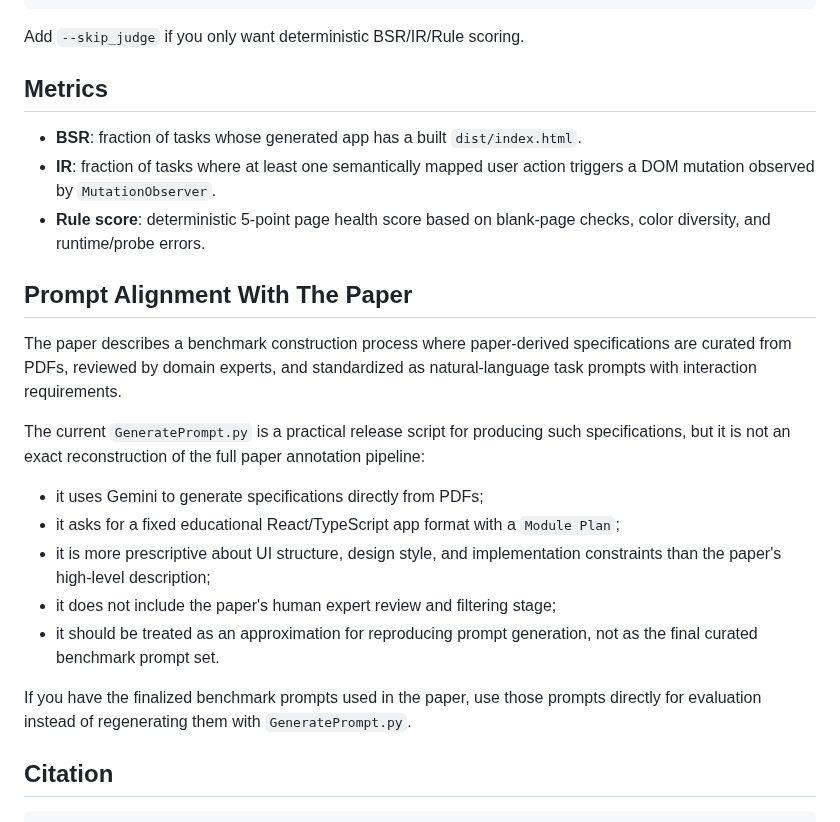
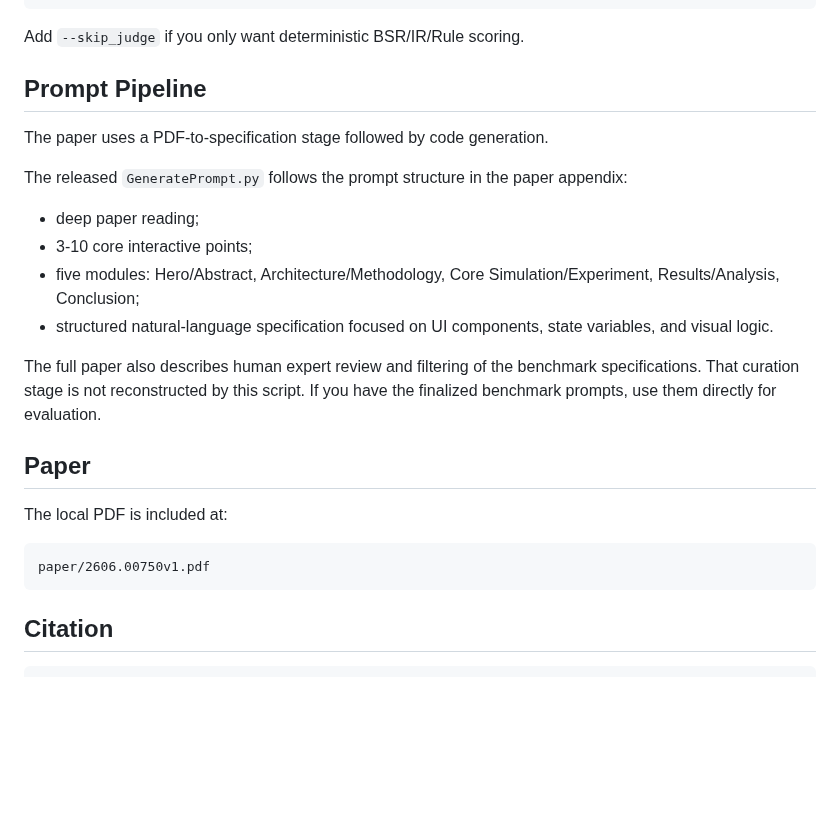
Before and after one commit to vast88912-stack/I-WebGenBench, a Markdown page: README.md, the part around one of its changes. Rendered like a GitHub page; blank space fills up the shorter version.

````diff
--- a/README.md
+++ b/README.md
@@ -145,25 +214,26 @@ python tools/run_full_codegen_eval.py \
 
 Add `--skip_judge` if you only want deterministic BSR/IR/Rule scoring.
 
-## Metrics
+## Prompt Pipeline
 
-- **BSR**: fraction of tasks whose generated app has a built `dist/index.html`.
-- **IR**: fraction of tasks where at least one semantically mapped user action triggers a DOM mutation observed by `MutationObserver`.
-- **Rule score**: deterministic 5-point page health score based on blank-page checks, color diversity, and runtime/probe errors.
+The paper uses a PDF-to-specification stage followed by code generation.
 
-## Prompt Alignment With The Paper
+The released `GeneratePrompt.py` follows the prompt structure in the paper appendix:
 
-The paper describes a benchmark construction process where paper-derived specifications are curated from PDFs, reviewed by domain experts, and standardized as natural-language task prompts with interaction requirements.
+- deep paper reading;
+- 3-10 core interactive points;
+- five modules: Hero/Abstract, Architecture/Methodology, Core Simulation/Experiment, Results/Analysis, Conclusion;
+- structured natural-language specification focused on UI components, state variables, and visual logic.
 
-The current `GeneratePrompt.py` is a practical release script for producing such specifications, but it is not an exact reconstruction of the full paper annotation pipeline:
+The full paper also describes human expert review and filtering of the benchmark specifications. That curation stage is not reconstructed by this script. If you have the finalized benchmark prompts, use them directly for evaluation.
 
-- it uses Gemini to generate specifications directly from PDFs;
-- it asks for a fixed educational React/TypeScript app format with a `Module Plan`;
-- it is more prescriptive about UI structure, design style, and implementation constraints than the paper's high-level description;
-- it does not include the paper's human expert review and filtering stage;
-- it should be treated as an approximation for reproducing prompt generation, not as the final curated benchmark prompt set.
+## Paper
 
-If you have the finalized benchmark prompts used in the paper, use those prompts directly for evaluation instead of regenerating them with `GeneratePrompt.py`.
+The local PDF is included at:
+
+```text
+paper/2606.00750v1.pdf
+```
 
 ## Citation
 
````
Also changed, not shown: other parts of README.md (+105 -36 lines), assets/evaluation_pipeline.png (added), assets/taxonomy.png (added), 2 other files.
